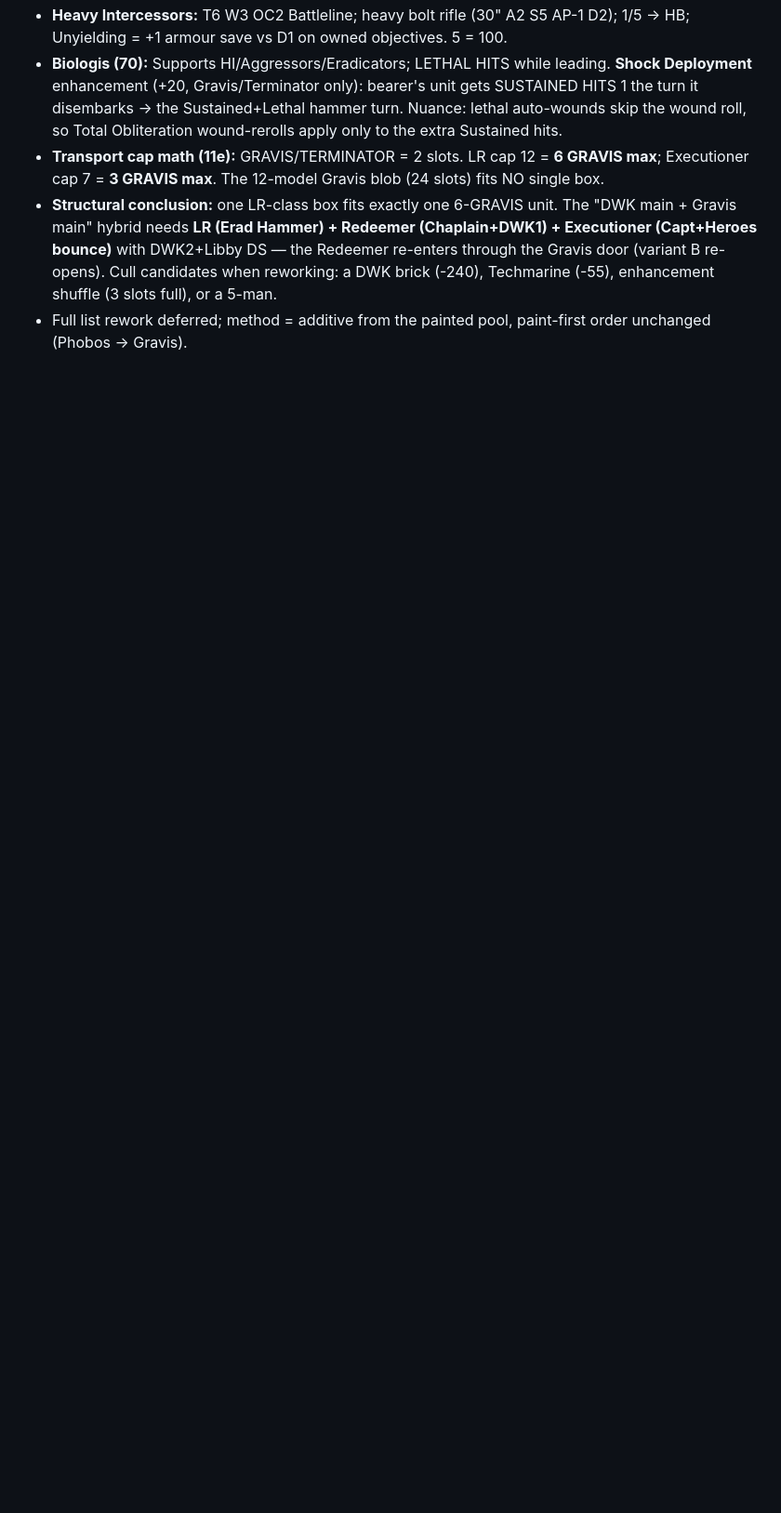
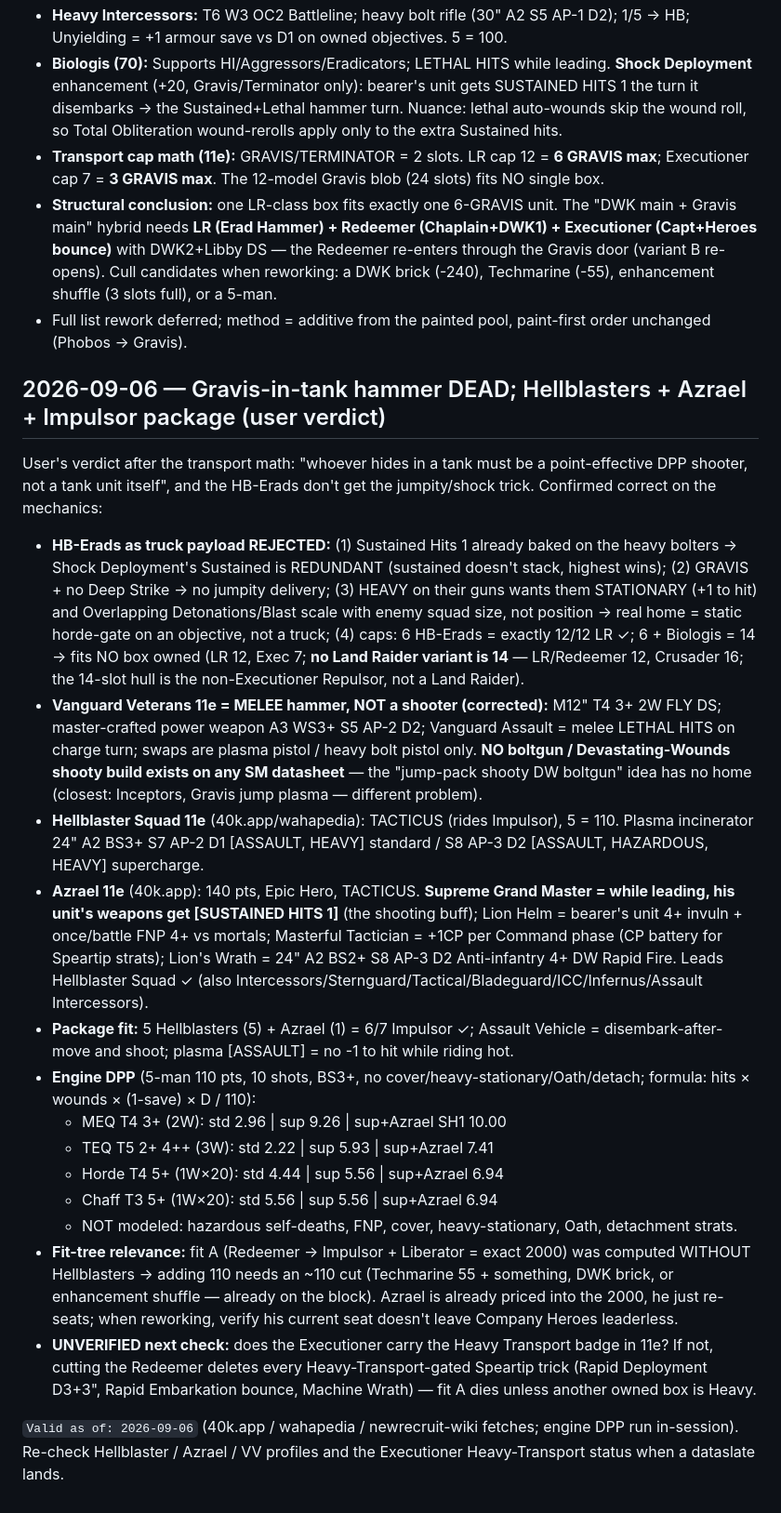
Before and after one commit to tommaone/turtleatlas-w40k-11e, a Markdown page: memory/feedback.md, the part around one of its changes. Shown at 93% size. Drawn GitHub-style; blank space fills up the shorter version.

Commit message:
memory: Gravis-hammer idea dead — Hellblasters+Azrael+Impulsor package; VV is melee, HB-Erads are a static gate

```diff
--- a/memory/feedback.md
+++ b/memory/feedback.md
@@ -1251,3 +1251,21 @@ User's next focus after Phobos: make Gravis (owned: 5 Heavy Intercessors, 6 Erad
 - **Transport cap math (11e):** GRAVIS/TERMINATOR = 2 slots. LR cap 12 = **6 GRAVIS max**; Executioner cap 7 = **3 GRAVIS max**. The 12-model Gravis blob (24 slots) fits NO single box.
 - **Structural conclusion:** one LR-class box fits exactly one 6-GRAVIS unit. The "DWK main + Gravis main" hybrid needs **LR (Erad Hammer) + Redeemer (Chaplain+DWK1) + Executioner (Capt+Heroes bounce)** with DWK2+Libby DS — the Redeemer re-enters through the Gravis door (variant B re-opens). Cull candidates when reworking: a DWK brick (-240), Techmarine (-55), enhancement shuffle (3 slots full), or a 5-man.
 - Full list rework deferred; method = additive from the painted pool, paint-first order unchanged (Phobos → Gravis).
+
+## 2026-09-06 — Gravis-in-tank hammer DEAD; Hellblasters + Azrael + Impulsor package (user verdict)
+User's verdict after the transport math: "whoever hides in a tank must be a point-effective DPP shooter, not a tank unit itself", and the HB-Erads don't get the jumpity/shock trick. Confirmed correct on the mechanics:
+- **HB-Erads as truck payload REJECTED:** (1) Sustained Hits 1 already baked on the heavy bolters → Shock Deployment's Sustained is REDUNDANT (sustained doesn't stack, highest wins); (2) GRAVIS + no Deep Strike → no jumpity delivery; (3) HEAVY on their guns wants them STATIONARY (+1 to hit) and Overlapping Detonations/Blast scale with enemy squad size, not position → real home = static horde-gate on an objective, not a truck; (4) caps: 6 HB-Erads = exactly 12/12 LR ✓; 6 + Biologis = 14 → fits NO box owned (LR 12, Exec 7; **no Land Raider variant is 14** — LR/Redeemer 12, Crusader 16; the 14-slot hull is the non-Executioner Repulsor, not a Land Raider).
+- **Vanguard Veterans 11e = MELEE hammer, NOT a shooter (corrected):** M12" T4 3+ 2W FLY DS; master-crafted power weapon A3 WS3+ S5 AP-2 D2; Vanguard Assault = melee LETHAL HITS on charge turn; swaps are plasma pistol / heavy bolt pistol only. **NO boltgun / Devastating-Wounds shooty build exists on any SM datasheet** — the "jump-pack shooty DW boltgun" idea has no home (closest: Inceptors, Gravis jump plasma — different problem).
+- **Hellblaster Squad 11e** (40k.app/wahapedia): TACTICUS (rides Impulsor), 5 = 110. Plasma incinerator 24" A2 BS3+ S7 AP-2 D1 [ASSAULT, HEAVY] standard / S8 AP-3 D2 [ASSAULT, HAZARDOUS, HEAVY] supercharge.
+- **Azrael 11e** (40k.app): 140 pts, Epic Hero, TACTICUS. **Supreme Grand Master = while leading, his unit's weapons get [SUSTAINED HITS 1]** (the shooting buff); Lion Helm = bearer's unit 4+ invuln + once/battle FNP 4+ vs mortals; Masterful Tactician = +1CP per Command phase (CP battery for Speartip strats); Lion's Wrath = 24" A2 BS2+ S8 AP-3 D2 Anti-infantry 4+ DW Rapid Fire. Leads Hellblaster Squad ✓ (also Intercessors/Sternguard/Tactical/Bladeguard/ICC/Infernus/Assault Intercessors).
+- **Package fit:** 5 Hellblasters (5) + Azrael (1) = 6/7 Impulsor ✓; Assault Vehicle = disembark-after-move and shoot; plasma [ASSAULT] = no -1 to hit while riding hot.
+- **Engine DPP** (5-man 110 pts, 10 shots, BS3+, no cover/heavy-stationary/Oath/detach; formula: hits × wounds × (1-save) × D / 110):
+  - MEQ T4 3+ (2W): std 2.96 | sup 9.26 | sup+Azrael SH1 10.00
+  - TEQ T5 2+ 4++ (3W): std 2.22 | sup 5.93 | sup+Azrael 7.41
+  - Horde T4 5+ (1W×20): std 4.44 | sup 5.56 | sup+Azrael 6.94
+  - Chaff T3 5+ (1W×20): std 5.56 | sup 5.56 | sup+Azrael 6.94
+  - NOT modeled: hazardous self-deaths, FNP, cover, heavy-stationary, Oath, detachment strats.
+- **Fit-tree relevance:** fit A (Redeemer → Impulsor + Liberator = exact 2000) was computed WITHOUT Hellblasters → adding 110 needs an ~110 cut (Techmarine 55 + something, DWK brick, or enhancement shuffle — already on the block). Azrael is already priced into the 2000, he just re-seats; when reworking, verify his current seat doesn't leave Company Heroes leaderless.
+- **UNVERIFIED next check:** does the Executioner carry the Heavy Transport badge in 11e? If not, cutting the Redeemer deletes every Heavy-Transport-gated Speartip trick (Rapid Deployment D3+3", Rapid Embarkation bounce, Machine Wrath) — fit A dies unless another owned box is Heavy.
+
+`Valid as of: 2026-09-06` (40k.app / wahapedia / newrecruit-wiki fetches; engine DPP run in-session). Re-check Hellblaster / Azrael / VV profiles and the Executioner Heavy-Transport status when a dataslate lands.
```
Also changed, not shown: other parts of memory/feedback.md (+1 -1 lines).
